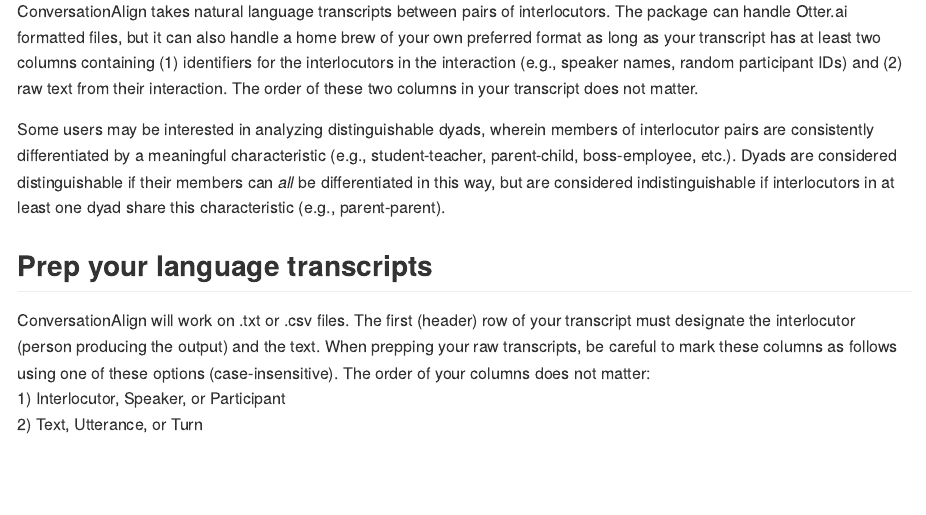
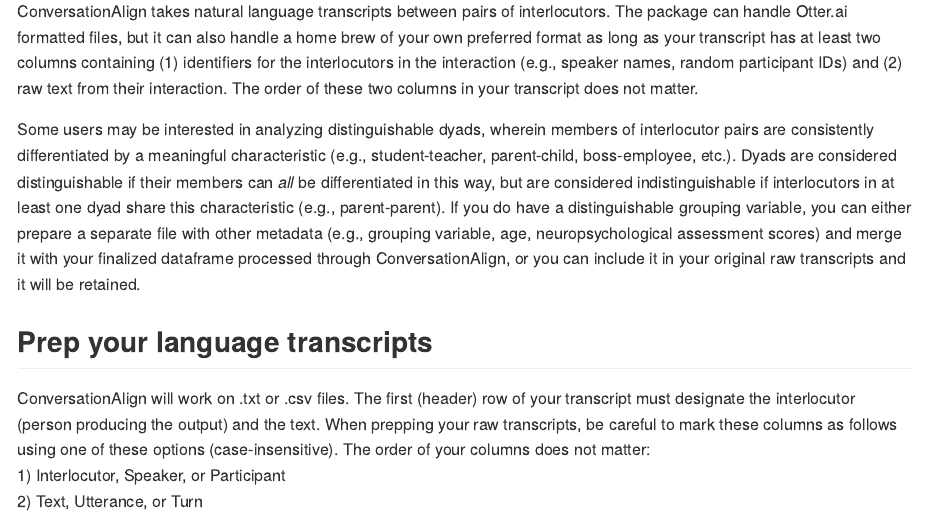
Before and after one commit to Reilly-ConceptsCognitionLab/ConversationAlign, an R Markdown document (README.Rmd): the page in a window 1100 px wide, from 1020 px down. Rendered offline with R 4.5, knitr and Pandoc, with nearby package versions.

Commit message:
updating distinguishability

```diff
--- a/README.Rmd
+++ b/README.Rmd
@@ -44,7 +44,7 @@
 # Before you start
 ConversationAlign takes natural language transcripts between pairs of interlocutors. The package can handle Otter.ai formatted files, but it can also handle a home brew of your own preferred format as long as your transcript has at least two columns containing (1) identifiers for the interlocutors in the interaction (e.g., speaker names, random participant IDs) and (2) raw text from their interaction. The order of these two columns in your transcript does not matter.<br/>
 
-Some users may be interested in analyzing distinguishable dyads, wherein members of interlocutor pairs are consistently differentiated by a meaningful characteristic (e.g., student-teacher, parent-child, boss-employee, etc.). Dyads are considered distinguishable if their members can *all* be differentiated in this way, but are considered indistinguishable if interlocutors in at least one dyad share this characteristic (e.g., parent-parent).<br/>
+Some users may be interested in analyzing distinguishable dyads, wherein members of interlocutor pairs are consistently differentiated by a meaningful characteristic (e.g., student-teacher, parent-child, boss-employee, etc.). Dyads are considered distinguishable if their members can *all* be differentiated in this way, but are considered indistinguishable if interlocutors in at least one dyad share this characteristic (e.g., parent-parent). If you do have a distinguishable grouping variable, you can either prepare a separate file with other metadata (e.g., grouping variable, age, neuropsychological assessment scores) and merge it with your finalized dataframe processed through ConversationAlign, or you can include it in your original raw transcripts and it will be retained. <br/>
 
 ## Prep your language transcripts
 ConversationAlign will work on .txt or .csv files. The first (header) row of your transcript must designate the interlocutor (person producing the output) and the text. When prepping your raw transcripts, be careful to mark these columns as follows using one of these options (case-insensitive). The order of your columns does not matter:<br/>
```
